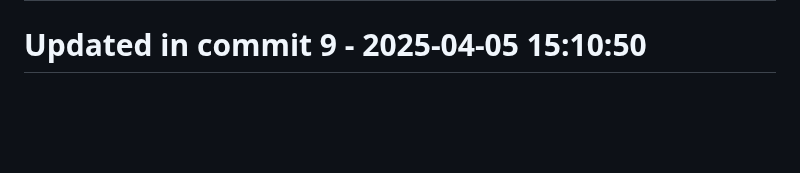
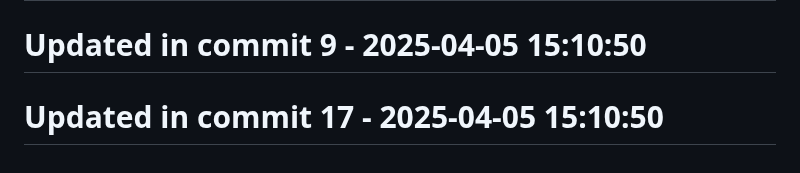
Before and after one commit to llamasearchai/llamadatasets, a Markdown page: README.md, the part around the change. Drawn GitHub-style; blank space fills up the shorter version.

```diff
--- a/README.md
+++ b/README.md
@@ -287,3 +287,5 @@ MIT
 # Updated in commit 1 - 2025-04-05 15:10:49
 
 # Updated in commit 9 - 2025-04-05 15:10:50
+
+# Updated in commit 17 - 2025-04-05 15:10:50
```
